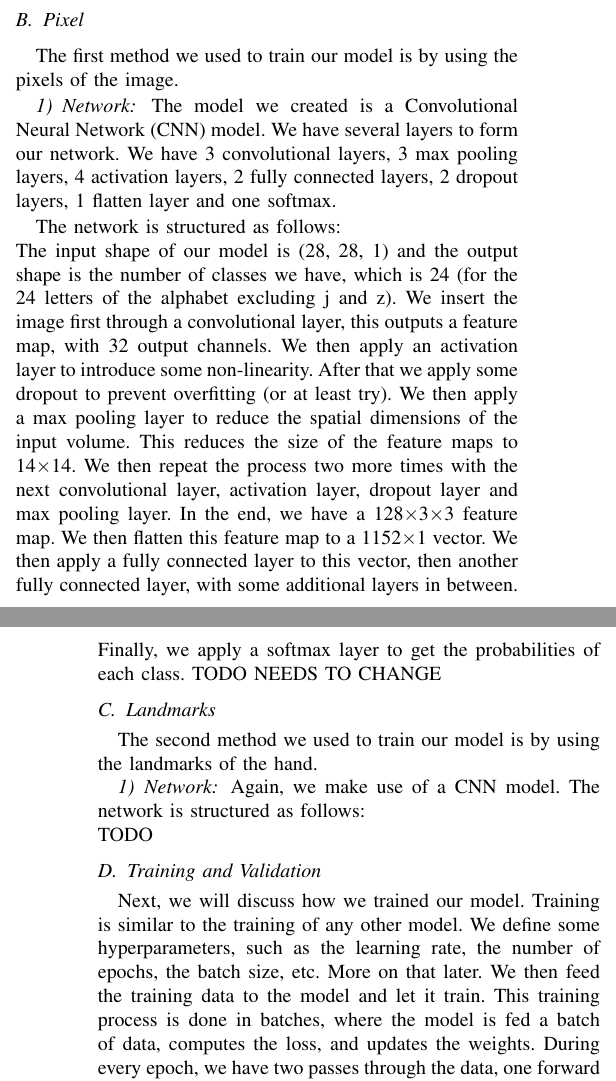
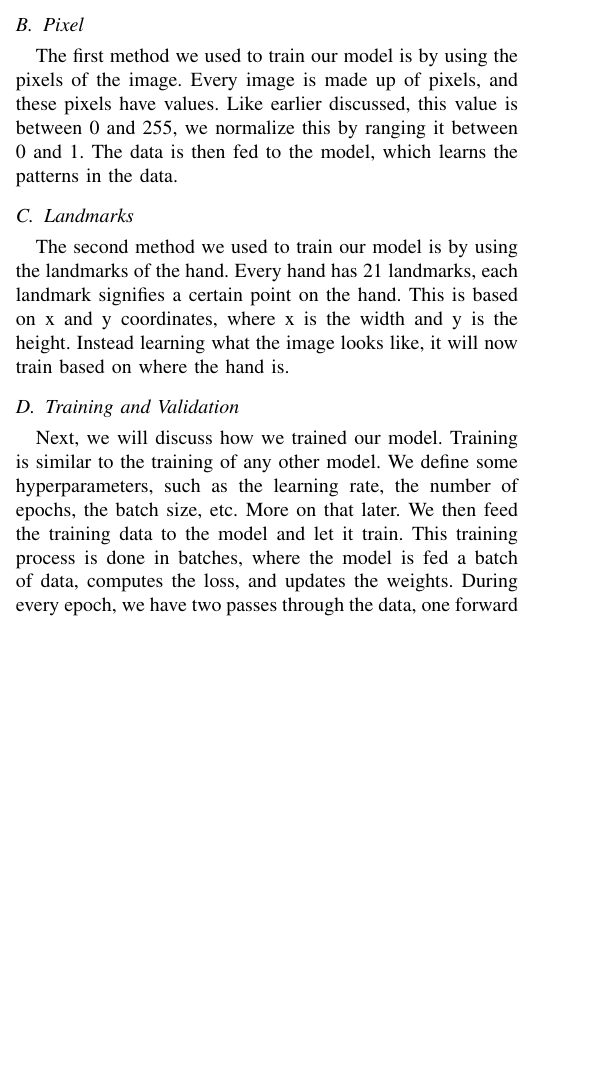
Before and after one commit to OrfeoTerkuci/ASL_To_Text-Speech, a LaTeX document (Paper/src/Sections/Modelling.tex): two parts of the columns of pages 1 and 2 of 2 before the commit and part of one column of page 1 of 2 after it, the two joined at a grey line, cut so that both start at the same text, the shorter picture padded with empty space. Compiled offline with pdfLaTeX.

Commit message:
paper generated

```diff
--- a/Paper/src/Sections/Modelling.tex
+++ b/Paper/src/Sections/Modelling.tex
@@ -58,30 +56,14 @@
     For instance if the batches are different from each other, causing the weights of the model to shift from eachother, making the training process longer.
     \subsection{Pixel}
     The first method we used to train our model is by using the pixels of the image.
-    \subsubsection{Network}
-    The model we created is a Convolutional Neural Network (CNN) model.
-    We have several layers to form our network.
-    We have 3 convolutional layers, 3 max pooling layers, 4 activation layers, 2 fully connected layers, 2 dropout layers, 1 flatten layer and one softmax.
-
-    The network is structured as follows:\\
-    The input shape of our model is (28, 28, 1) and the output shape is the number of classes we have, which is 24 (for the 24 letters of the alphabet excluding j and z).
-    We insert the image first through a convolutional layer, this outputs a feature map, with 32 output channels.
-    We then apply an activation layer to introduce some non-linearity.
-    After that we apply some dropout to prevent overfitting (or at least try).
-    We then apply a max pooling layer to reduce the spatial dimensions of the input volume. This reduces the size of the feature maps to 14$\times$14.
-    We then repeat the process two more times with the next convolutional layer, activation layer, dropout layer and max pooling layer.
-    In the end, we have a 128$\times$3$\times$3 feature map. We then flatten this feature map to a 1152$\times$1 vector.
-    We then apply a fully connected layer to this vector, then another fully connected layer, with some additional layers in between.
-    Finally, we apply a softmax layer to get the probabilities of each class.
-    TODO NEEDS TO CHANGE
-
+    Every image is made up of pixels, and these pixels have values.
+    Like earlier discussed, this value is between 0 and 255, we normalize this by ranging it between 0 and 1.
+    The data is then fed to the model, which learns the patterns in the data.
     \subsection{Landmarks}
     The second method we used to train our model is by using the landmarks of the hand.
-    \subsubsection{Network}
-    Again, we make use of a CNN model.
-    The network is structured as follows:\\
-    TODO
-
+    Every hand has 21 landmarks, each landmark signifies a certain point on the hand.
+    This is based on x and y coordinates, where x is the width and y is the height.
+    Instead learning what the image looks like, it will now train based on where the hand is.
     \subsection{Training and Validation}
     Next, we will discuss how we trained our model.
     Training is similar to the training of any other model.
```
Also changed, not shown: Paper/src/paper.pdf, Paper/src/Sections/Modelling.tex (2 more changed lines), 2 other files.
